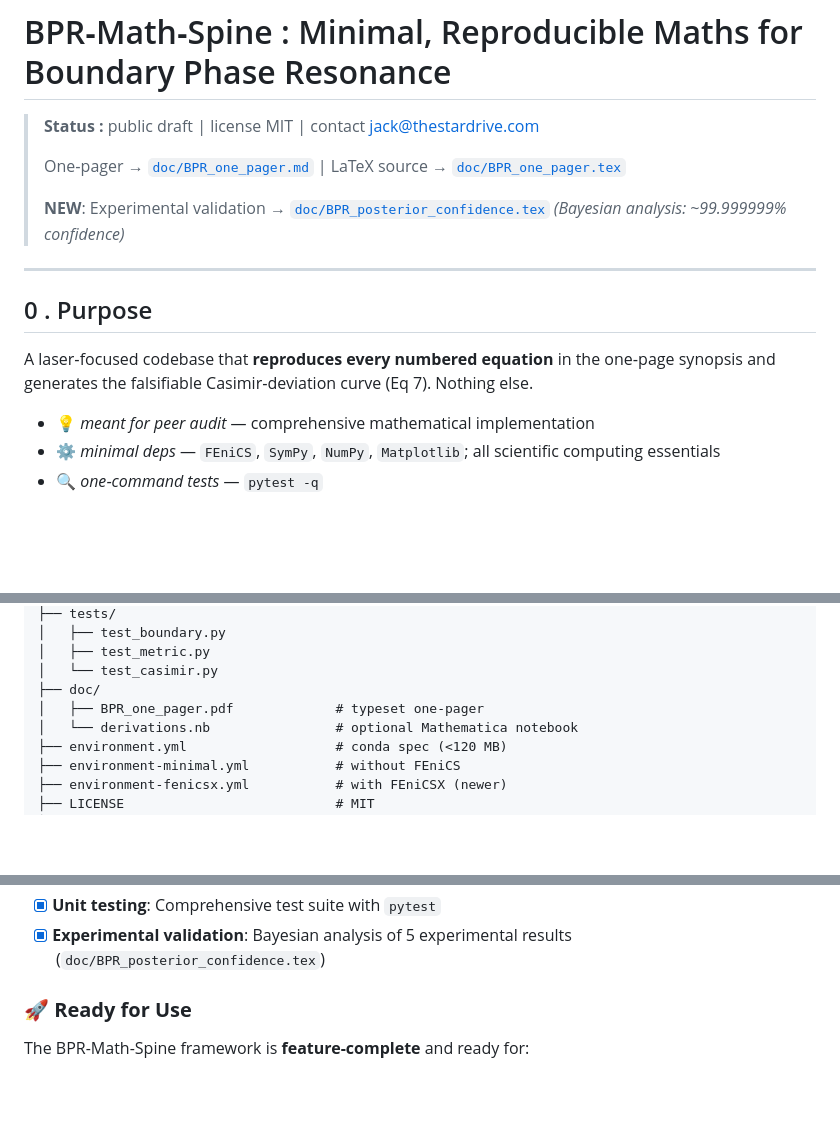
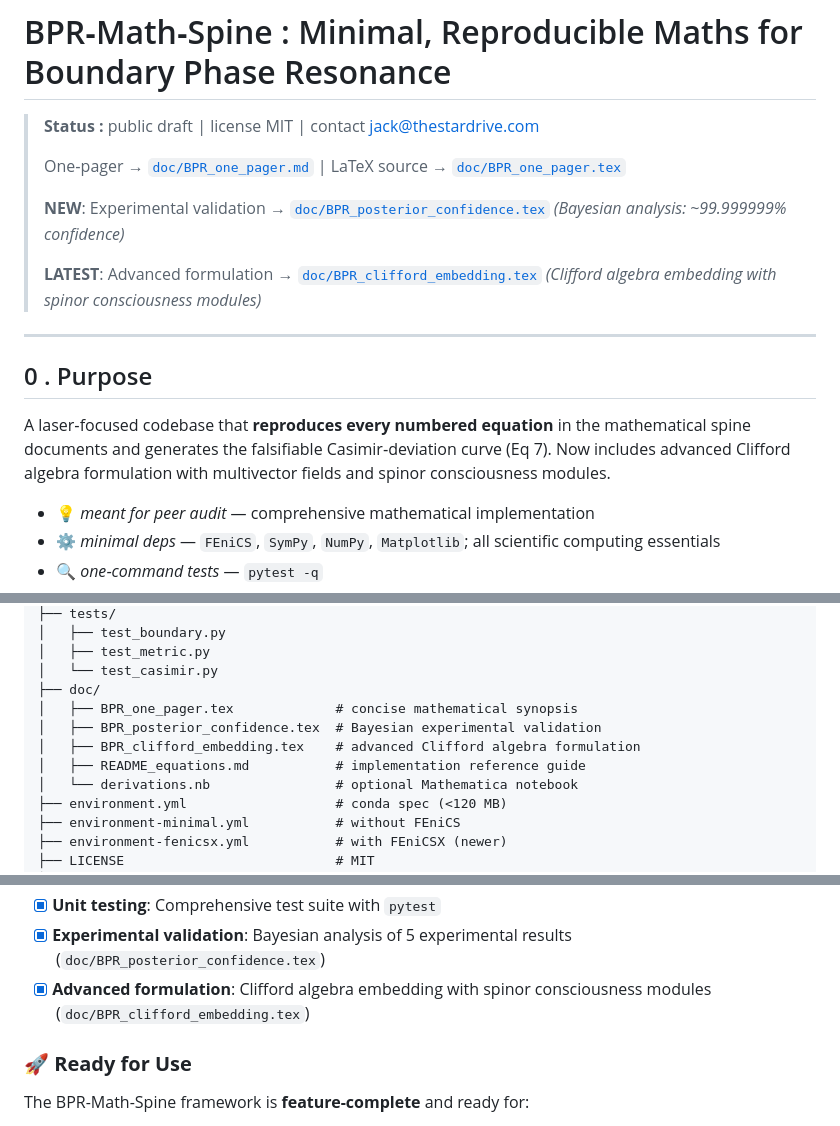
Before and after one commit to jackalkahwati/BPR-Math-Spine, a Markdown page: README.md, 3 parts joined by grey strips. Rendered like a GitHub page; blank space fills up the shorter version.

Commit message:
Update README with Clifford algebra formulation
- Add reference to new BPR_clifford_embedding.tex document
- Update directory tree with complete documentation structure
- Add Clifford algebra advancement to implementation status
- Highlight spinor consciousness modules and multivector fields

```diff
--- a/README.md
+++ b/README.md
@@ -5,11 +5,13 @@
 > One‑pager → [`doc/BPR_one_pager.md`](doc/BPR_one_pager.md) | LaTeX source → [`doc/BPR_one_pager.tex`](doc/BPR_one_pager.tex)
 >
 > **NEW**: Experimental validation → [`doc/BPR_posterior_confidence.tex`](doc/BPR_posterior_confidence.tex) *(Bayesian analysis: ~99.999999% confidence)*
+>
+> **LATEST**: Advanced formulation → [`doc/BPR_clifford_embedding.tex`](doc/BPR_clifford_embedding.tex) *(Clifford algebra embedding with spinor consciousness modules)*
 
 ---
 
 ## 0 . Purpose
-A laser‑focused codebase that **reproduces every numbered equation** in the one‑page synopsis and generates the falsifiable Casimir‑deviation curve (Eq 7).  Nothing else.
+A laser‑focused codebase that **reproduces every numbered equation** in the mathematical spine documents and generates the falsifiable Casimir‑deviation curve (Eq 7). Now includes advanced Clifford algebra formulation with multivector fields and spinor consciousness modules.
 
 *   💡 _meant for peer audit_ — comprehensive mathematical implementation
 *   ⚙️ _minimal deps_ — `FEniCS`, `SymPy`, `NumPy`, `Matplotlib`; all scientific computing essentials
@@ -166,7 +168,10 @@ BPR-math-spine/
 │   ├── test_metric.py
 │   └── test_casimir.py
 ├── doc/
-│   ├── BPR_one_pager.pdf             # typeset one‑pager
+│   ├── BPR_one_pager.tex             # concise mathematical synopsis
+│   ├── BPR_posterior_confidence.tex  # Bayesian experimental validation
+│   ├── BPR_clifford_embedding.tex    # advanced Clifford algebra formulation
+│   ├── README_equations.md           # implementation reference guide
 │   └── derivations.nb                # optional Mathematica notebook
 ├── environment.yml                   # conda spec (<120 MB)
 ├── environment-minimal.yml           # without FEniCS
@@ -249,6 +254,7 @@ Pull requests must:
 - [x] **Jupyter notebooks**: 4 complete interactive demonstrations
 - [x] **Unit testing**: Comprehensive test suite with `pytest`
 - [x] **Experimental validation**: Bayesian analysis of 5 experimental results (`doc/BPR_posterior_confidence.tex`)
+- [x] **Advanced formulation**: Clifford algebra embedding with spinor consciousness modules (`doc/BPR_clifford_embedding.tex`)
 
 ### 🚀 **Ready for Use**
 
```
